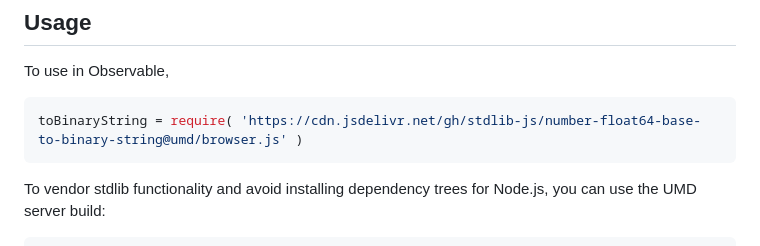
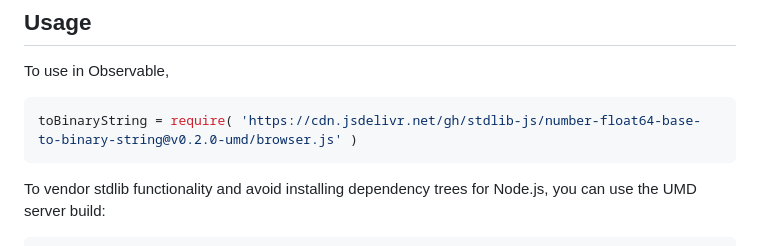
Before and after one commit to stdlib-js/number-float64-base-to-binary-string, a Markdown page: README.md, the part around one of its changes. GitHub-like rendering.

Commit message:
Update README.md for UMD bundle v0.2.0

````diff
--- a/README.md
+++ b/README.md
@@ -44,7 +44,7 @@ limitations under the License.
 To use in Observable,
 
 ```javascript
-toBinaryString = require( 'https://cdn.jsdelivr.net/gh/stdlib-js/number-float64-base-to-binary-string@umd/browser.js' )
+toBinaryString = require( 'https://cdn.jsdelivr.net/gh/stdlib-js/number-float64-base-to-binary-string@v0.2.0-umd/browser.js' )
 ```
 
 To vendor stdlib functionality and avoid installing dependency trees for Node.js, you can use the UMD server build:
````
Also changed, not shown: other parts of README.md (+2 -2 lines).
